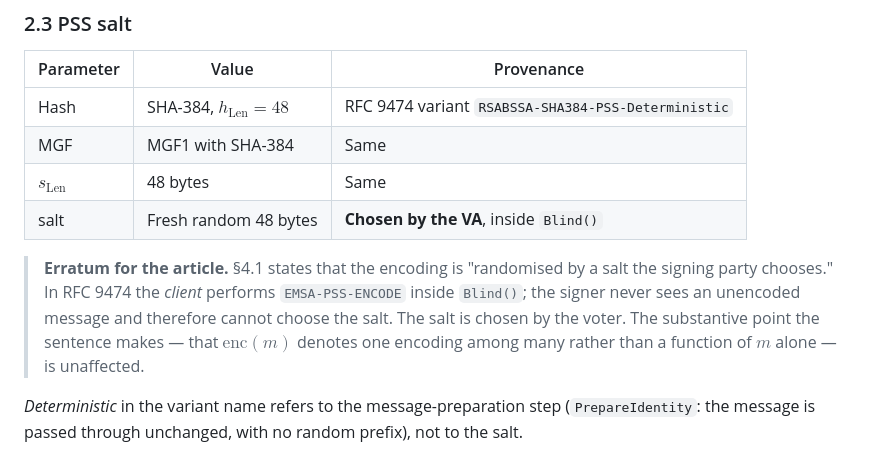
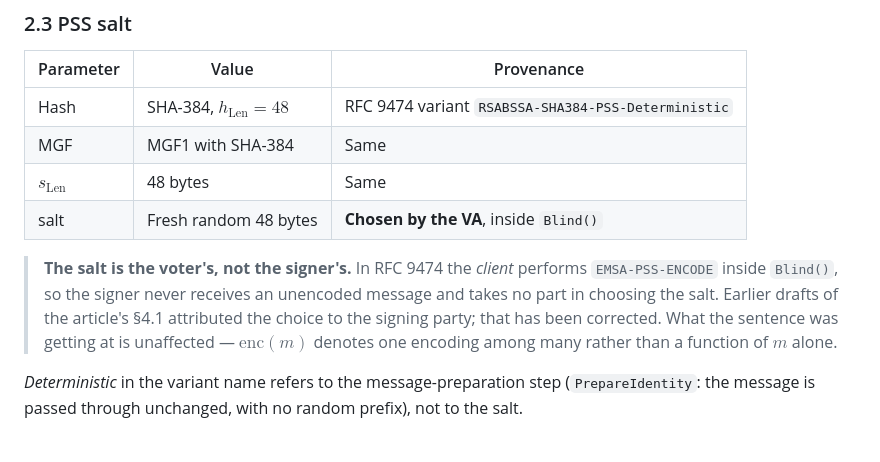
Before and after one commit to SkipperA/online_voting_POC, a Markdown page: docs/blind-signature.md, the part around the change. Rendered like a GitHub page.

```diff
--- a/docs/blind-signature.md
+++ b/docs/blind-signature.md
@@ -89,12 +89,12 @@ operates on it.
 | $`s_{\text{Len}}`$ | 48 bytes | Same |
 | salt | Fresh random 48 bytes | **Chosen by the VA**, inside `Blind()` |
 
-> **Erratum for the article.** §4.1 states that the encoding is "randomised by a
-> salt the signing party chooses." In RFC 9474 the *client* performs
-> `EMSA-PSS-ENCODE` inside `Blind()`; the signer never sees an unencoded message
-> and therefore cannot choose the salt. The salt is chosen by the voter. The
-> substantive point the sentence makes — that $`\mathrm{enc}(m)`$ denotes one
-> encoding among many rather than a function of $`m`$ alone — is unaffected.
+> **The salt is the voter's, not the signer's.** In RFC 9474 the *client*
+> performs `EMSA-PSS-ENCODE` inside `Blind()`, so the signer never receives an
+> unencoded message and takes no part in choosing the salt. Earlier drafts of the
+> article's §4.1 attributed the choice to the signing party; that has been
+> corrected. What the sentence was getting at is unaffected — $`\mathrm{enc}(m)`$
+> denotes one encoding among many rather than a function of $`m`$ alone.
 
 *Deterministic* in the variant name refers to the message-preparation step
 (`PrepareIdentity`: the message is passed through unchanged, with no random
```
Also changed, not shown: CLAUDE.md (+11 -11 lines).
